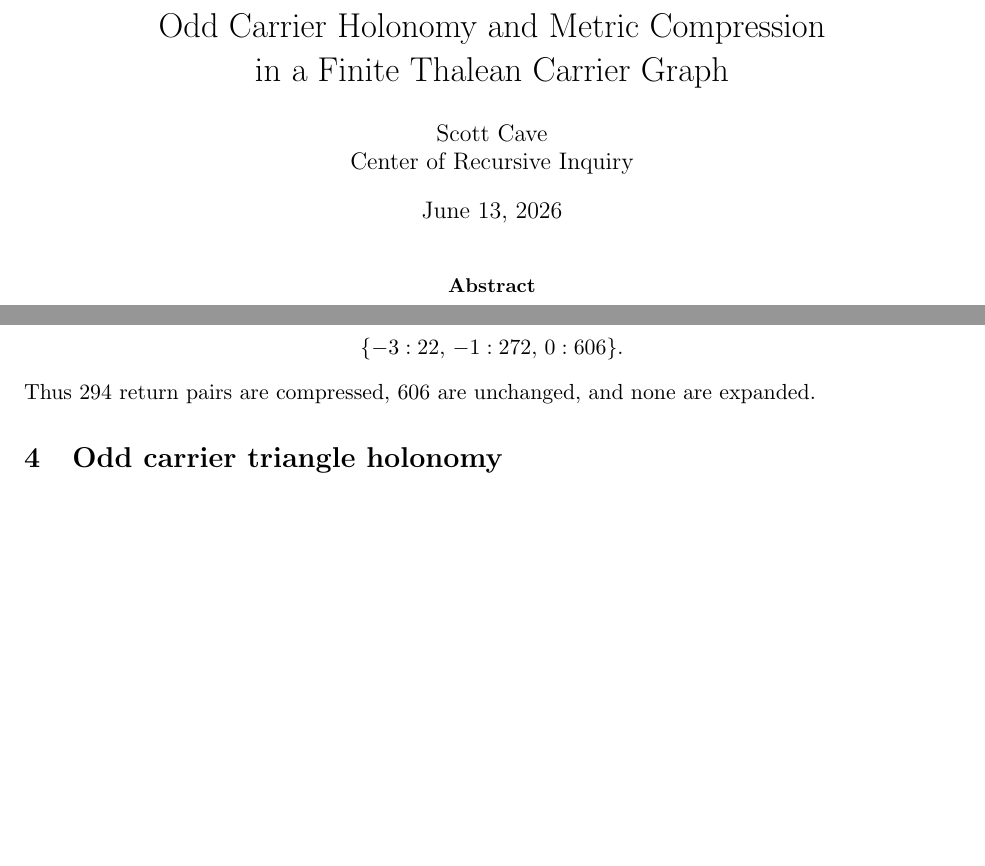
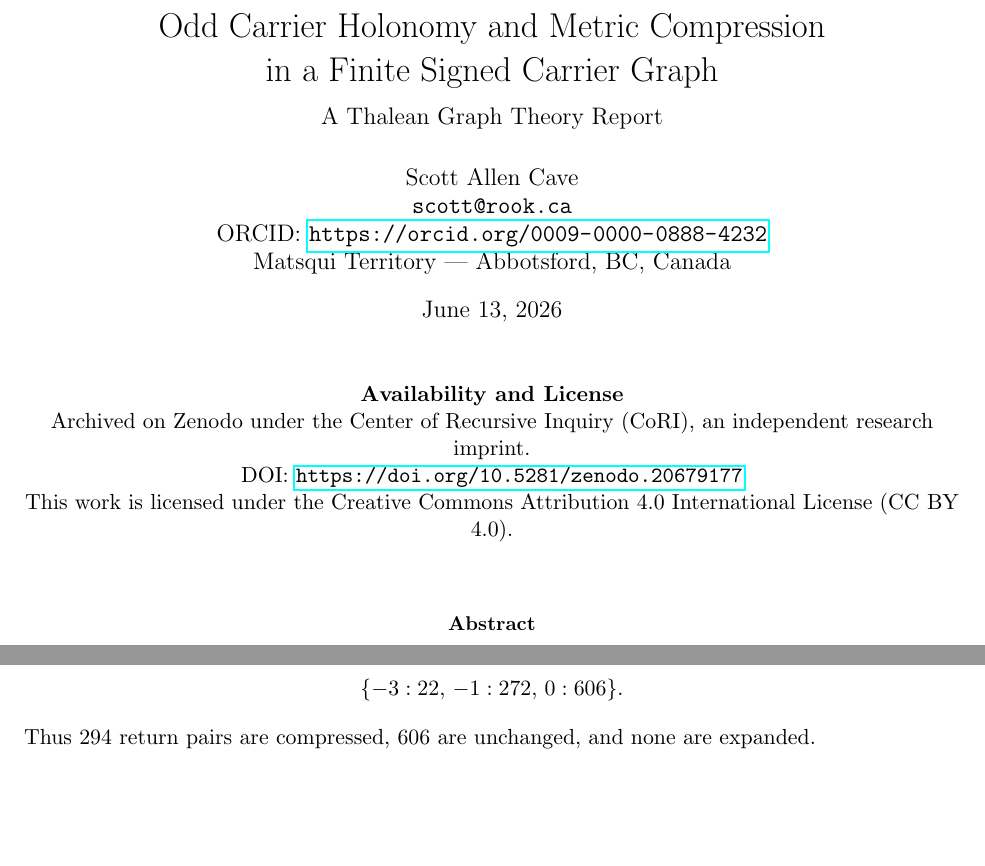
Before and after one commit to rookinc/thalean-gravity-finite-tests, a LaTeX paper (paper/main.tex): two parts of pages 1 and 2 of 6, joined at a grey line, cut so that both start at the same text, the shorter picture padded with empty space. Compiled offline with pdfLaTeX.

Commit message:
Add Zenodo DOI front matter

```diff
--- a/paper/main.tex
+++ b/paper/main.tex
@@ -12,16 +12,31 @@
 \newtheorem{proposition}{Proposition}
 
 \title{Odd Carrier Holonomy and Metric Compression\\
-in a Finite Thalean Carrier Graph}
+in a Finite Signed Carrier Graph\\[0.5em]
+\large A Thalean Graph Theory Report}
 
-\author{Scott Cave\\
-Center of Recursive Inquiry}
+\author{Scott Allen Cave\\
+\texttt{scott@rook.ca}\\
+ORCID: \url{https://orcid.org/0009-0000-0888-4232}\\
+Matsqui Territory --- Abbotsford, BC, Canada}
 
-\date{\today}
+\date{June 13, 2026}
 
 \begin{document}
 
 \maketitle
+
+\begin{center}
+\textbf{Availability and License}
+
+Archived on Zenodo under the Center of Recursive Inquiry (CoRI), an independent research imprint.
+
+DOI: \url{https://doi.org/10.5281/zenodo.20679177}
+
+This work is licensed under the Creative Commons Attribution 4.0 International License (CC BY 4.0).
+\end{center}
+
+\vspace{1em}
 
 \input{sections/00_abstract}
 \input{sections/01_introduction}
```
Also changed, not shown: paper/main.tex (1 more changed lines), 1 other file.
